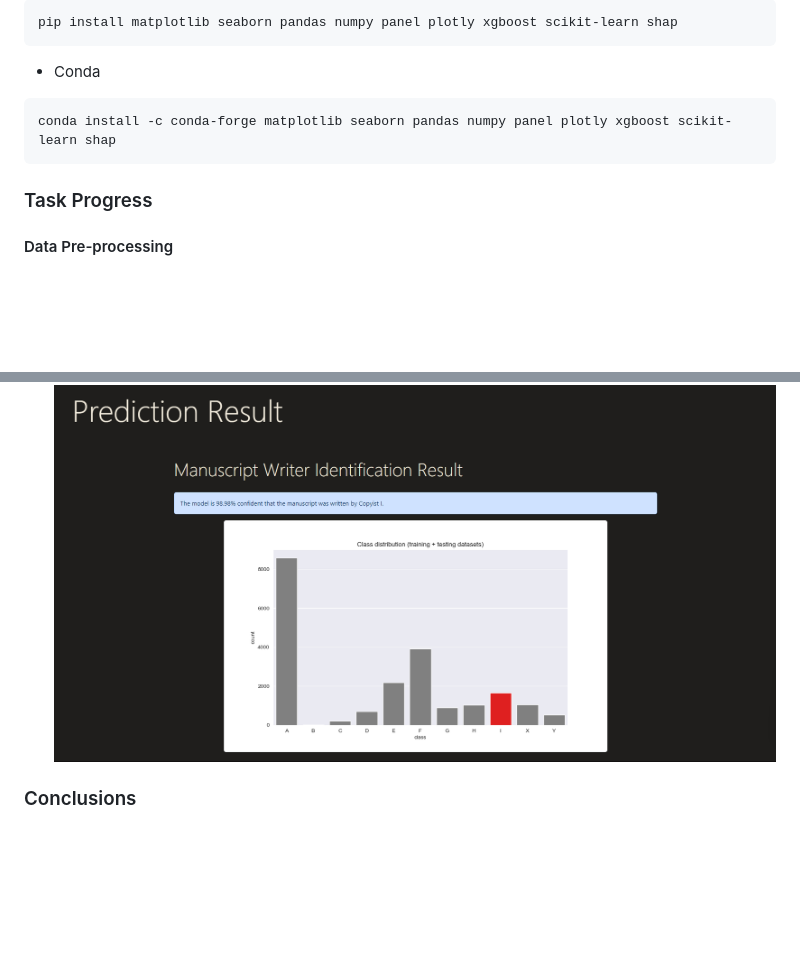
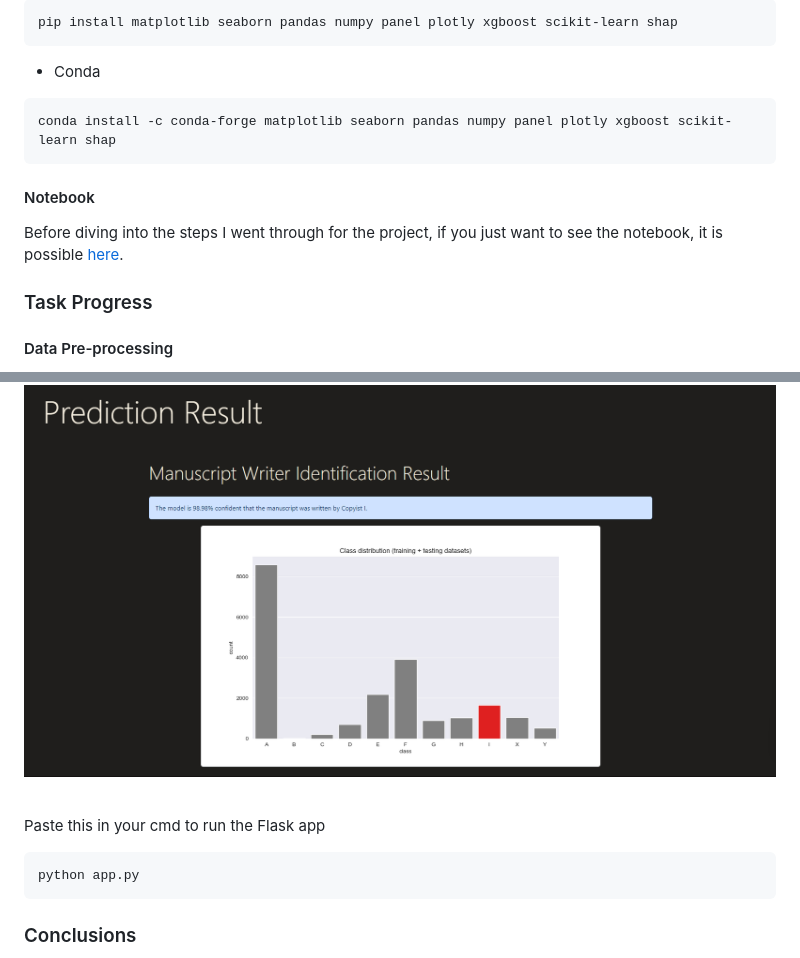
Before and after one commit to atinyshrimp/Data-Analysis-Project, a Markdown page: README.md, 2 parts joined by grey strips. GitHub-like rendering; blank space fills up the shorter version.

````diff
--- a/README.md
+++ b/README.md
@@ -38,6 +38,9 @@ pip install matplotlib seaborn pandas numpy panel plotly xgboost scikit-learn sh
 conda install -c conda-forge matplotlib seaborn pandas numpy panel plotly xgboost scikit-learn shap
 ```
 
+#### Notebook
+Before diving into the steps I went through for the project, if you just want to see the notebook, it is possible [here](https://nbviewer.org/github/atinyshrimp/Data-Analysis-Project/blob/main/Data_manipulation_for_final_project.ipynb).
+
 ### Task Progress
 
 #### Data Pre-processing
@@ -81,4 +91,10 @@ However, ***XGBoost*** outperforms the other two models on all three metrics. Na
 ![api teaser](static/api_prediction.png)
+
+\
+Paste this in your cmd to run the Flask app
+```
+python app.py
+```
 
 ### Conclusions
 This project aimed to predict the copyist behind each manuscript using machine learning techniques applied to distinctive textual features. The key outcomes and insights obtained from this analysis are highlighted below:
````
Also changed, not shown: other parts of README.md (+7 -0 lines).
